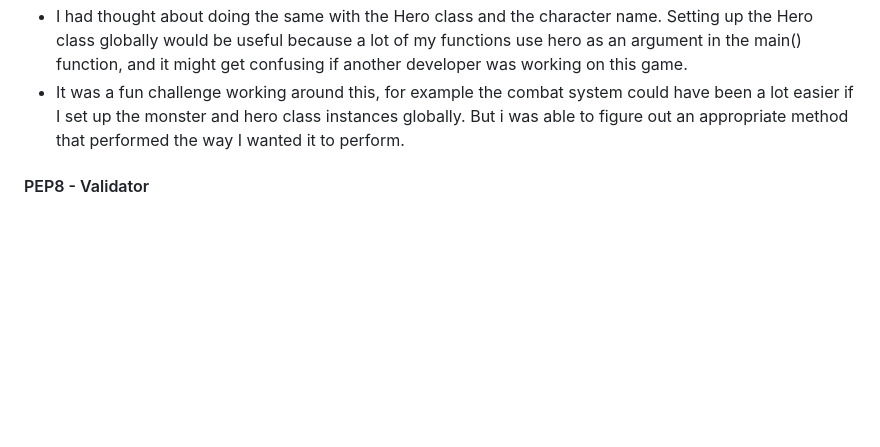
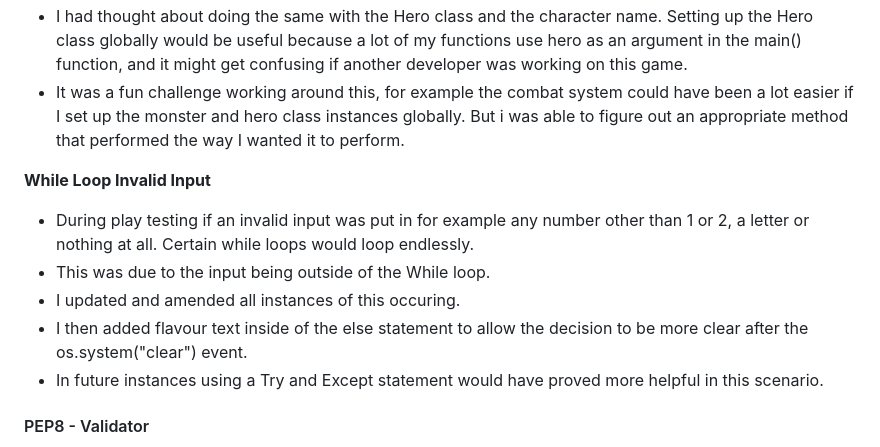
Before and after one commit to whelew/rollpg, a Markdown page: README.md, the part around the change. Rendered like a GitHub page; blank space fills up the shorter version.

Commit message:
Updated README, Bugs and Debugging content, While Loop Invalid Input.

```diff
--- a/README.md
+++ b/README.md
@@ -272,6 +272,13 @@ Inventory (Aquire Item)|User aquires instance of item.|When user aquires an inst
 - I had thought about doing the same with the Hero class and the character name. Setting up the Hero class globally would be useful because a lot of my functions use hero as an argument in the main() function, and it might get confusing if another developer was working on this game.
 - It was a fun challenge working around this, for example the combat system could have been a lot easier if I set up the monster and hero class instances globally. But i was able to figure out an appropriate method that performed the way I wanted it to perform.
 
+**While Loop Invalid Input**
+- During play testing if an invalid input was put in for example any number other than 1 or 2, a letter or nothing at all. Certain while loops would loop endlessly.
+- This was due to the input being outside of the While loop.
+- I updated and amended all instances of this occuring.
+- I then added flavour text inside of the else statement to allow the decision to be more clear after the os.system("clear") event.
+- In future instances using a Try and Except statement would have proved more helpful in this scenario.
+
 #### PEP8 - Validator
 
 I used the [Code Institute Python Linter](https://pep8ci.herokuapp.com/#) to check all my py files for errors. This was useful in fixing any syntax errors such as whitespace.
```
